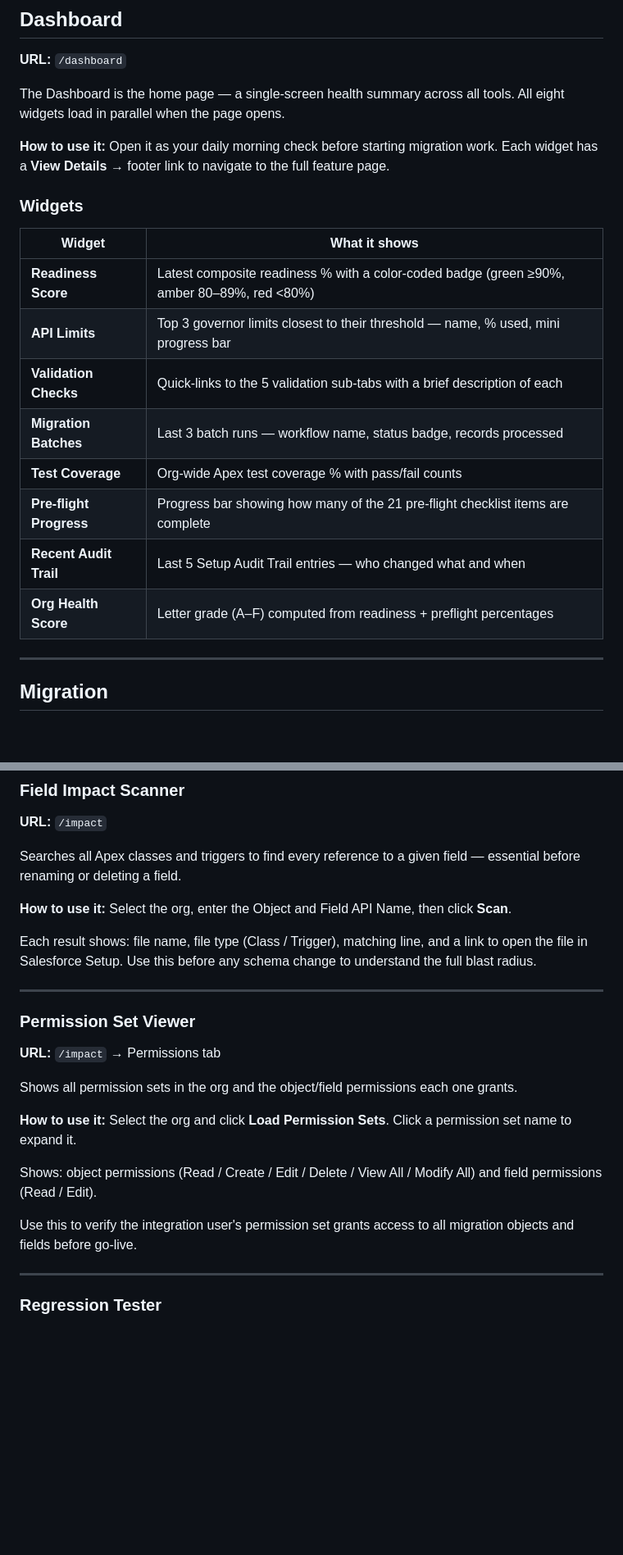
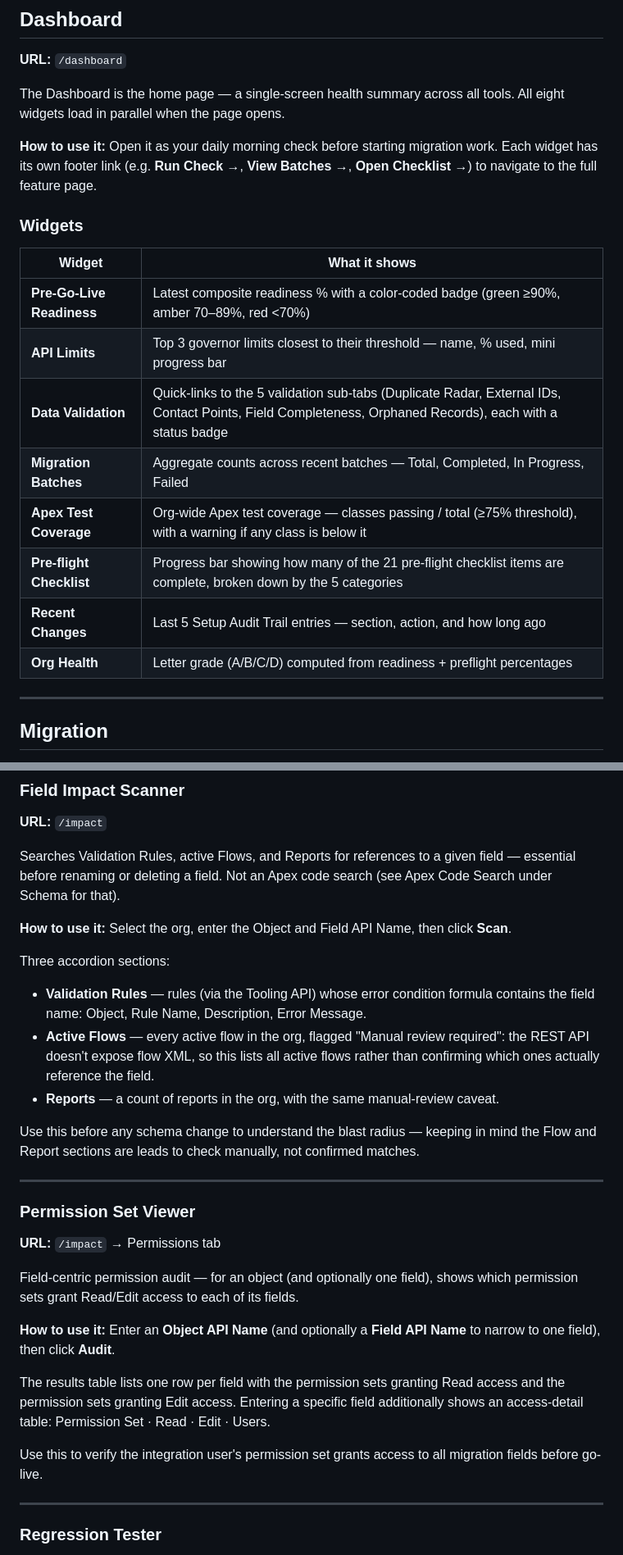
Before and after one commit to tfinnerdu/salesforce-tools, a Markdown page: docs/user-guide.md, 2 parts joined by grey strips. Shown at 82% size. GitHub-like rendering; blank space fills up the shorter version.

```diff
--- a/docs/user-guide.md
+++ b/docs/user-guide.md
@@ -153,20 +153,20 @@ lookup fields alike.
 
 The Dashboard is the home page — a single-screen health summary across all tools. All eight widgets load in parallel when the page opens.
 
-**How to use it:** Open it as your daily morning check before starting migration work. Each widget has a **View Details →** footer link to navigate to the full feature page.
+**How to use it:** Open it as your daily morning check before starting migration work. Each widget has its own footer link (e.g. **Run Check →**, **View Batches →**, **Open Checklist →**) to navigate to the full feature page.
 
 ### Widgets
 
 | Widget | What it shows |
 |---|---|
-| **Readiness Score** | Latest composite readiness % with a color-coded badge (green ≥90%, amber 80–89%, red <80%) |
+| **Pre-Go-Live Readiness** | Latest composite readiness % with a color-coded badge (green ≥90%, amber 70–89%, red <70%) |
 | **API Limits** | Top 3 governor limits closest to their threshold — name, % used, mini progress bar |
-| **Validation Checks** | Quick-links to the 5 validation sub-tabs with a brief description of each |
-| **Migration Batches** | Last 3 batch runs — workflow name, status badge, records processed |
-| **Test Coverage** | Org-wide Apex test coverage % with pass/fail counts |
-| **Pre-flight Progress** | Progress bar showing how many of the 21 pre-flight checklist items are complete |
-| **Recent Audit Trail** | Last 5 Setup Audit Trail entries — who changed what and when |
-| **Org Health Score** | Letter grade (A–F) computed from readiness + preflight percentages |
+| **Data Validation** | Quick-links to the 5 validation sub-tabs (Duplicate Radar, External IDs, Contact Points, Field Completeness, Orphaned Records), each with a status badge |
+| **Migration Batches** | Aggregate counts across recent batches — Total, Completed, In Progress, Failed |
+| **Apex Test Coverage** | Org-wide Apex test coverage — classes passing / total (≥75% threshold), with a warning if any class is below it |
+| **Pre-flight Checklist** | Progress bar showing how many of the 21 pre-flight checklist items are complete, broken down by the 5 categories |
+| **Recent Changes** | Last 5 Setup Audit Trail entries — section, action, and how long ago |
+| **Org Health** | Letter grade (A/B/C/D) computed from readiness + preflight percentages |
 
 ---
 
@@ -1043,11 +1040,16 @@ An object with 100% drift (0 records in target) is always red regardless of thre
 
 **URL:** `/impact`
 
-Searches all Apex classes and triggers to find every reference to a given field — essential before renaming or deleting a field.
+Searches Validation Rules, active Flows, and Reports for references to a given field — essential before renaming or deleting a field. Not an Apex code search (see Apex Code Search under Schema for that).
 
 **How to use it:** Select the org, enter the Object and Field API Name, then click **Scan**.
 
-Each result shows: file name, file type (Class / Trigger), matching line, and a link to open the file in Salesforce Setup. Use this before any schema change to understand the full blast radius.
+Three accordion sections:
+- **Validation Rules** — rules (via the Tooling API) whose error condition formula contains the field name: Object, Rule Name, Description, Error Message.
+- **Active Flows** — every active flow in the org, flagged "Manual review required": the REST API doesn't expose flow XML, so this lists all active flows rather than confirming which ones actually reference the field.
+- **Reports** — a count of reports in the org, with the same manual-review caveat.
+
+Use this before any schema change to understand the blast radius — keeping in mind the Flow and Report sections are leads to check manually, not confirmed matches.
 
 ---
 
@@ -1055,13 +1057,13 @@ Each result shows: file name, file type (Class / Trigger), matching line, and a
 
 **URL:** `/impact` → Permissions tab
 
-Shows all permission sets in the org and the object/field permissions each one grants.
-
-**How to use it:** Select the org and click **Load Permission Sets**. Click a permission set name to expand it.
-
-Shows: object permissions (Read / Create / Edit / Delete / View All / Modify All) and field permissions (Read / Edit).
-
-Use this to verify the integration user's permission set grants access to all migration objects and fields before go-live.
+Field-centric permission audit — for an object (and optionally one field), shows which permission sets grant Read/Edit access to each of its fields.
+
+**How to use it:** Enter an **Object API Name** (and optionally a **Field API Name** to narrow to one field), then click **Audit**.
+
+The results table lists one row per field with the permission sets granting Read access and the permission sets granting Edit access. Entering a specific field additionally shows an access-detail table: Permission Set · Read · Edit · Users.
+
+Use this to verify the integration user's permission set grants access to all migration fields before go-live.
 
 ---
 
```
Also changed, not shown: other parts of docs/user-guide.md (+71 -69 lines), docs/e2e-test-walkthrough.md (+1 -1 lines).
